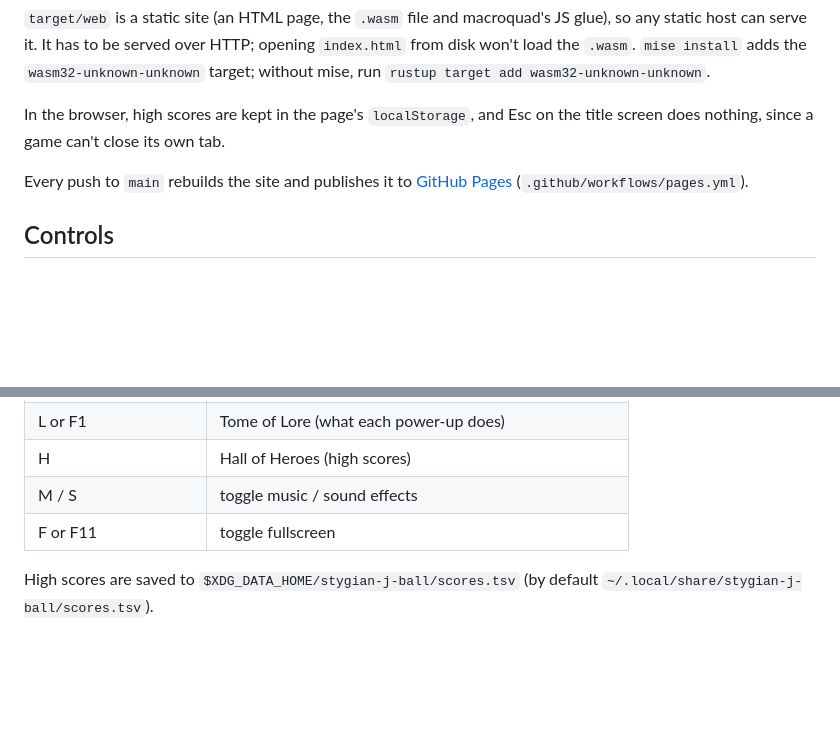
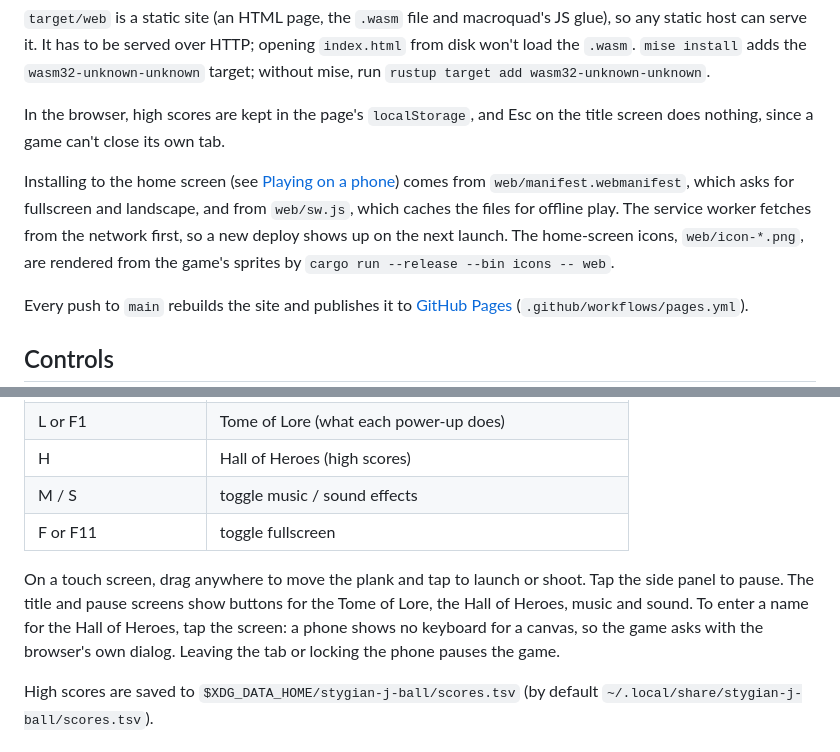
Before and after one commit to JPTGraczykowski/stygian-j-ball, a Markdown page: README.md, 2 parts joined by grey strips. GitHub-like rendering; blank space fills up the shorter version.

```diff
--- a/README.md
+++ b/README.md
@@ -54,6 +71,12 @@ glue), so any static host can serve it. It has to be served over HTTP; opening
 In the browser, high scores are kept in the page's `localStorage`, and Esc on the
 title screen does nothing, since a game can't close its own tab.
 
+Installing to the home screen (see [Playing on a phone](#playing-on-a-phone)) comes
+from `web/manifest.webmanifest`, which asks for fullscreen and landscape, and from
+`web/sw.js`, which caches the files for offline play. The service worker fetches from
+the network first, so a new deploy shows up on the next launch. The home-screen icons, `web/icon-*.png`, are rendered from the
+game's sprites by `cargo run --release --bin icons -- web`.
+
 Every push to `main` rebuilds the site and publishes it to
 [GitHub Pages](https://jptgraczykowski.github.io/stygian-j-ball/)
 (`.github/workflows/pages.yml`).
@@ -69,6 +92,12 @@ Every push to `main` rebuilds the site and publishes it to
 | H | Hall of Heroes (high scores) |
 | M / S | toggle music / sound effects |
 | F or F11 | toggle fullscreen |
+
+On a touch screen, drag anywhere to move the plank and tap to launch or shoot. Tap the
+side panel to pause. The title and pause screens show buttons for the Tome of Lore, the
+Hall of Heroes, music and sound. To enter a name for the Hall of Heroes, tap the
+screen: a phone shows no keyboard for a canvas, so the game asks with the browser's
+own dialog. Leaving the tab or locking the phone pauses the game.
 
 High scores are saved to `$XDG_DATA_HOME/stygian-j-ball/scores.tsv` (by default
 `~/.local/share/stygian-j-ball/scores.tsv`).
```
Also changed, not shown: other parts of README.md (+25 -6 lines), web/icon-192.png (added), web/icon-512.png (added), 13 other files.
